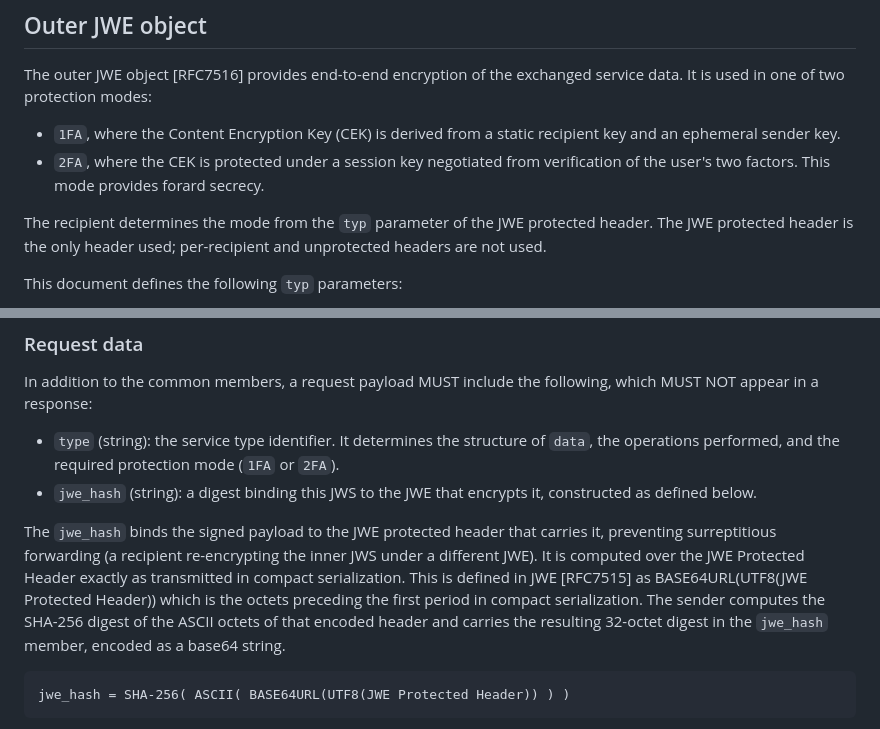
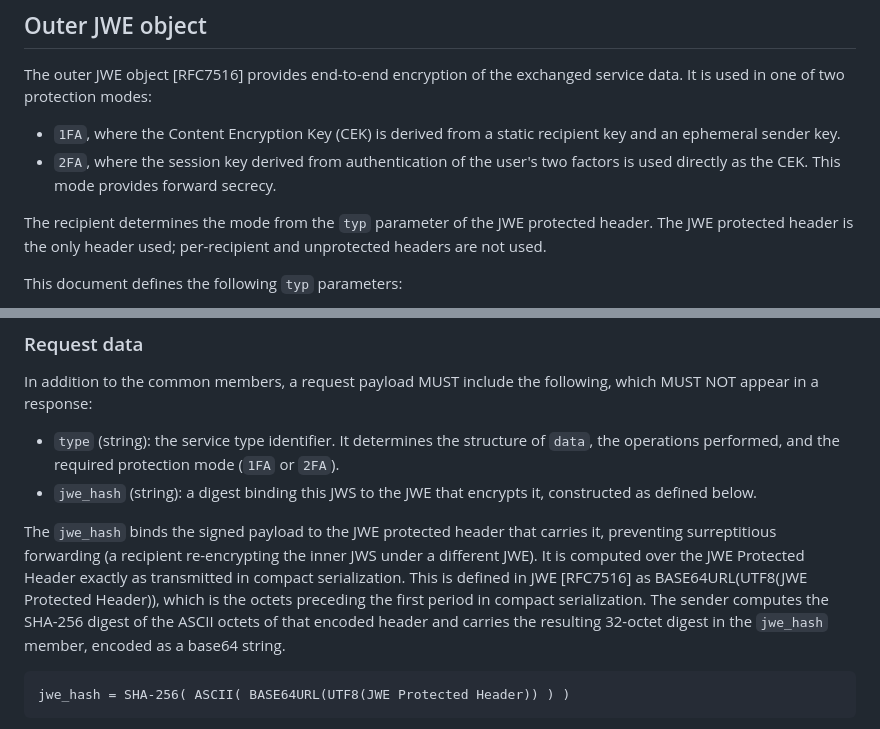
Before and after one commit to Razumain/r2ps-ietf-draft, a Markdown page: draft-santesson-r2ps.md, 2 parts joined by grey strips. Rendered like a GitHub page.

```diff
--- a/draft-santesson-r2ps.md
+++ b/draft-santesson-r2ps.md
@@ -158,7 +158,7 @@ The two-factor protection mode is used within a session bound to the user having
 The outer JWE object [RFC7516] provides end-to-end encryption of the exchanged service data. It is used in one of two protection modes:
 
 - `1FA`, where the Content Encryption Key (CEK) is derived from a static recipient key and an ephemeral sender key.
-- `2FA`, where the CEK is protected under a session key negotiated from verification of the user's two factors. This mode provides forard secrecy.
+- `2FA`, where the session key derived from authentication of the user's two factors is used directly as the CEK. This mode provides forward secrecy.
 
 The recipient determines the mode from the `typ` parameter of the JWE protected header. The JWE protected header is the only header used; per-recipient and unprotected headers are not used.
 
@@ -225,7 +225,7 @@ In addition to the common members, a request payload MUST include the following,
 - `type` (string): the service type identifier. It determines the structure of `data`, the operations performed, and the required protection mode (`1FA` or `2FA`).
 - `jwe_hash` (string): a digest binding this JWS to the JWE that encrypts it, constructed as defined below.
 
-The `jwe_hash` binds the signed payload to the JWE protected header that carries it, preventing surreptitious forwarding (a recipient re-encrypting the inner JWS under a different JWE). It is computed over the JWE Protected Header exactly as transmitted in compact serialization. This is defined in JWE [RFC7515] as BASE64URL(UTF8(JWE Protected Header)) which is the octets preceding the first period in compact serialization. The sender computes the SHA-256 digest of the ASCII octets of that encoded header and carries the resulting 32-octet digest in the `jwe_hash` member, encoded as a base64 string.
+The `jwe_hash` binds the signed payload to the JWE protected header that carries it, preventing surreptitious forwarding (a recipient re-encrypting the inner JWS under a different JWE). It is computed over the JWE Protected Header exactly as transmitted in compact serialization. This is defined in JWE [RFC7516] as BASE64URL(UTF8(JWE Protected Header)), which is the octets preceding the first period in compact serialization. The sender computes the SHA-256 digest of the ASCII octets of that encoded header and carries the resulting 32-octet digest in the `jwe_hash` member, encoded as a base64 string.
 
 ~~~ ascii-art
 jwe_hash = SHA-256( ASCII( BASE64URL(UTF8(JWE Protected Header)) ) )
```
Also changed, not shown: other parts of draft-santesson-r2ps.md (+18 -16 lines).
